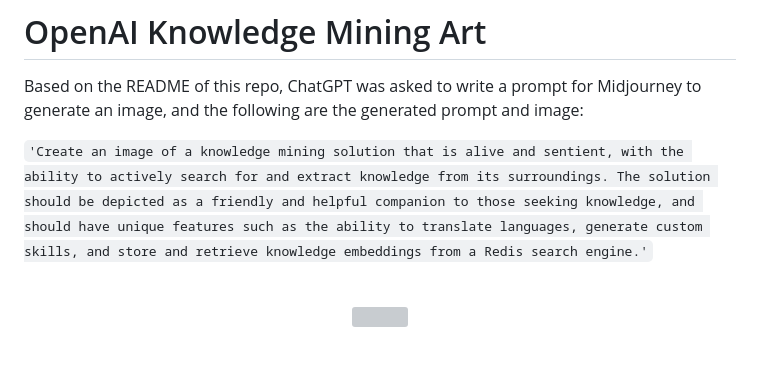
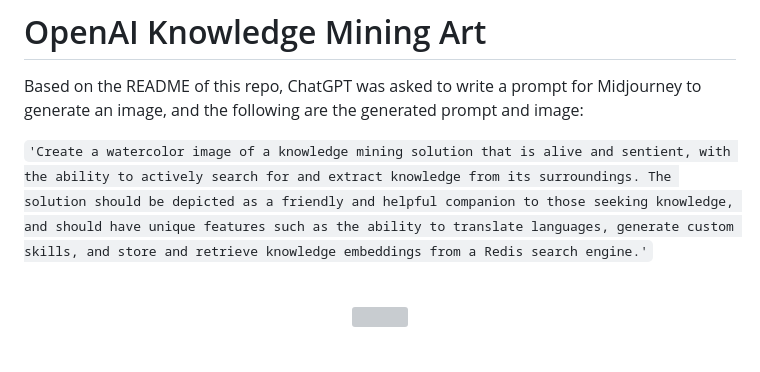
Before and after one commit to samelhousseini/km-openai, a Markdown page: README.md, the part around the change. GitHub-like rendering; grey boxes are pictures that could not be loaded.

```diff
--- a/README.md
+++ b/README.md
@@ -244,7 +244,7 @@ For both cases below, please note that the "BotQnAHTTPFunc" Azure Function retur
 
 Based on the README of this repo, ChatGPT was asked to write a prompt for Midjourney to generate an image, and the following are the generated prompt and image:
 
-`'Create an image of a knowledge mining solution that is alive and sentient, with the ability to actively search for and extract knowledge from its surroundings. The solution should be depicted as a friendly and helpful companion to those seeking knowledge, and should have unique features such as the ability to translate languages, generate custom skills, and store and retrieve knowledge embeddings from a Redis search engine.'`
+`'Create a watercolor image of a knowledge mining solution that is alive and sentient, with the ability to actively search for and extract knowledge from its surroundings. The solution should be depicted as a friendly and helpful companion to those seeking knowledge, and should have unique features such as the ability to translate languages, generate custom skills, and store and retrieve knowledge embeddings from a Redis search engine.'`
 <br/>
 <br />
 <p align="center">
```
